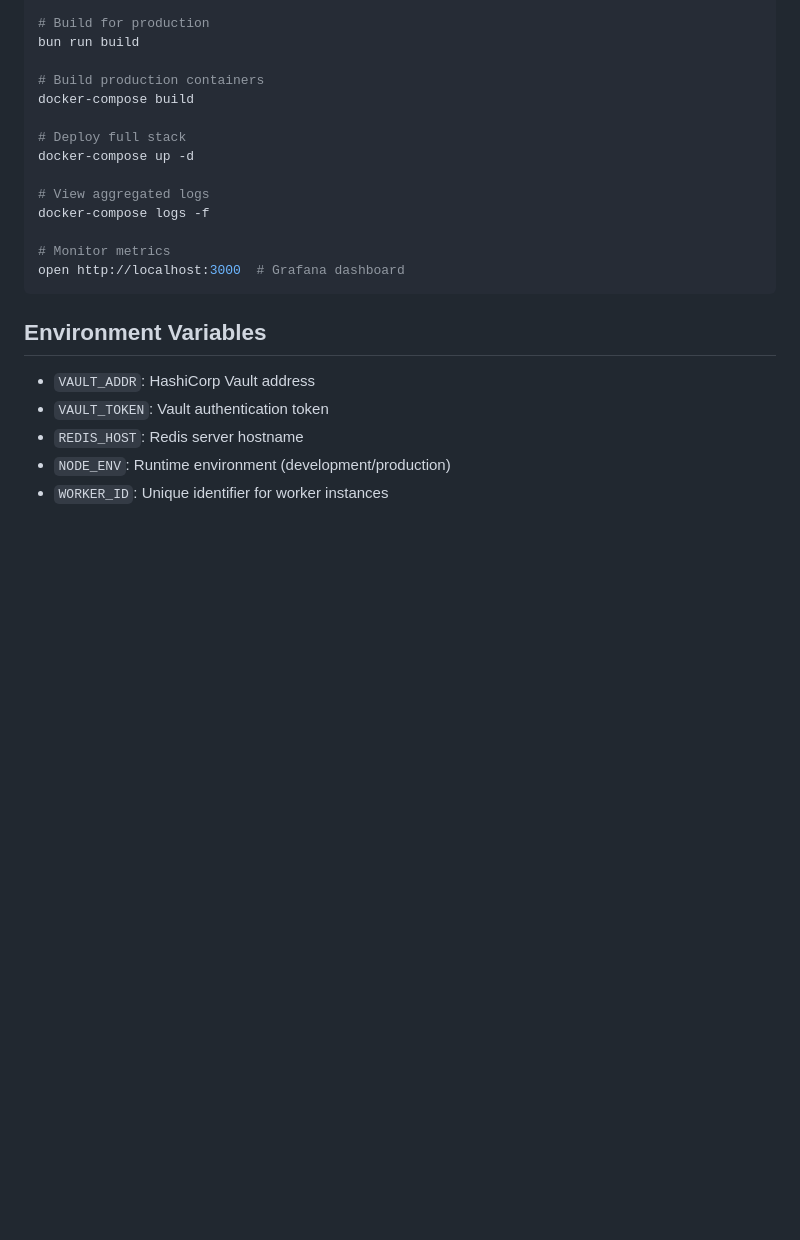
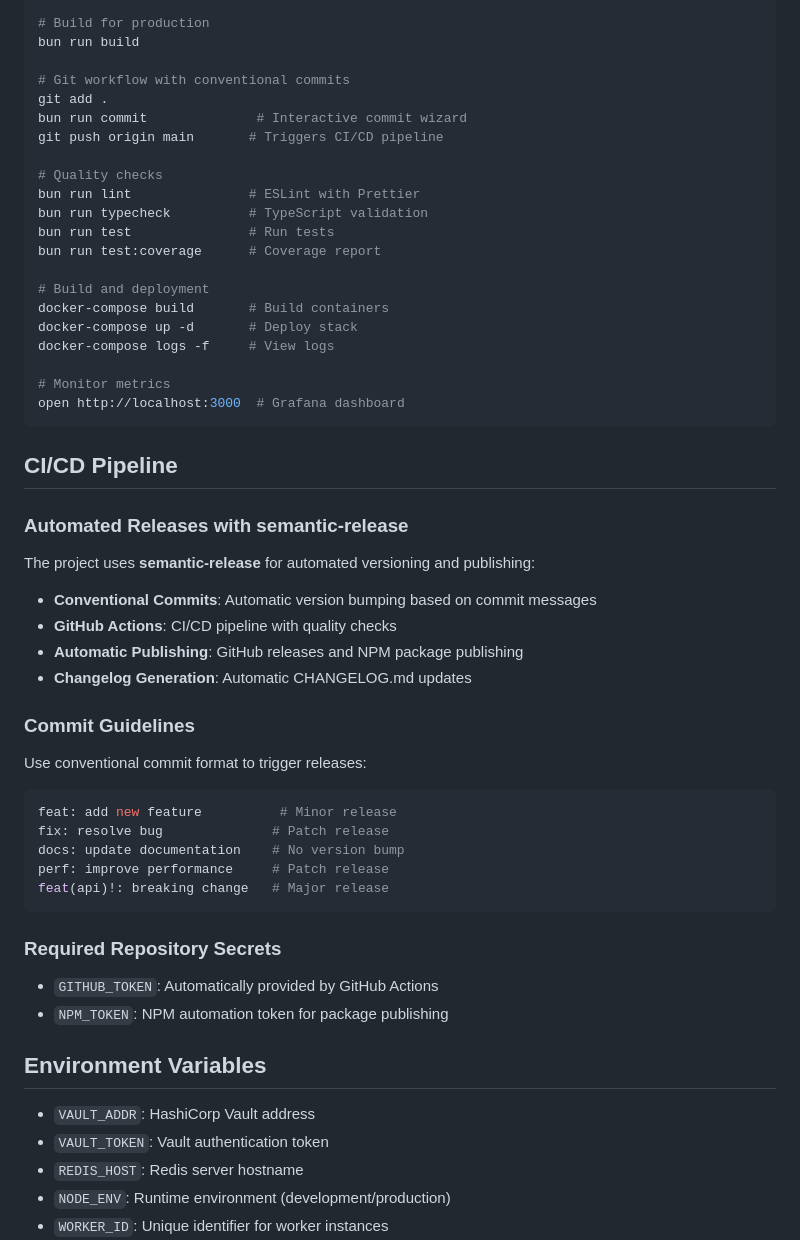
Before and after one commit to karlorz/daily-login-assistant, a Markdown page: CLAUDE.md, the part around the change. Drawn GitHub-style; blank space fills up the shorter version.

````diff
--- a/CLAUDE.md
+++ b/CLAUDE.md
@@ -57,18 +57,53 @@ bun run test:all
 # Build for production
 bun run build
 
-# Build production containers
-docker-compose build
+# Git workflow with conventional commits
+git add .
+bun run commit              # Interactive commit wizard
+git push origin main       # Triggers CI/CD pipeline
 
-# Deploy full stack
-docker-compose up -d
+# Quality checks
+bun run lint               # ESLint with Prettier
+bun run typecheck          # TypeScript validation
+bun run test               # Run tests
+bun run test:coverage      # Coverage report
 
-# View aggregated logs
-docker-compose logs -f
+# Build and deployment
+docker-compose build       # Build containers
+docker-compose up -d       # Deploy stack
+docker-compose logs -f     # View logs
 
 # Monitor metrics
 open http://localhost:3000  # Grafana dashboard
 ```
+
+## CI/CD Pipeline
+
+### Automated Releases with semantic-release
+
+The project uses **semantic-release** for automated versioning and publishing:
+
+- **Conventional Commits**: Automatic version bumping based on commit messages
+- **GitHub Actions**: CI/CD pipeline with quality checks
+- **Automatic Publishing**: GitHub releases and NPM package publishing
+- **Changelog Generation**: Automatic CHANGELOG.md updates
+
+### Commit Guidelines
+
+Use conventional commit format to trigger releases:
+
+```bash
+feat: add new feature          # Minor release
+fix: resolve bug              # Patch release
+docs: update documentation    # No version bump
+perf: improve performance     # Patch release
+feat(api)!: breaking change   # Major release
+```
+
+### Required Repository Secrets
+
+- `GITHUB_TOKEN`: Automatically provided by GitHub Actions
+- `NPM_TOKEN`: NPM automation token for package publishing
 
 ## Environment Variables
 - `VAULT_ADDR`: HashiCorp Vault address
````
Also changed, not shown: Final-Enterprise-Solution-Architecture.md (+93 -0 lines).
